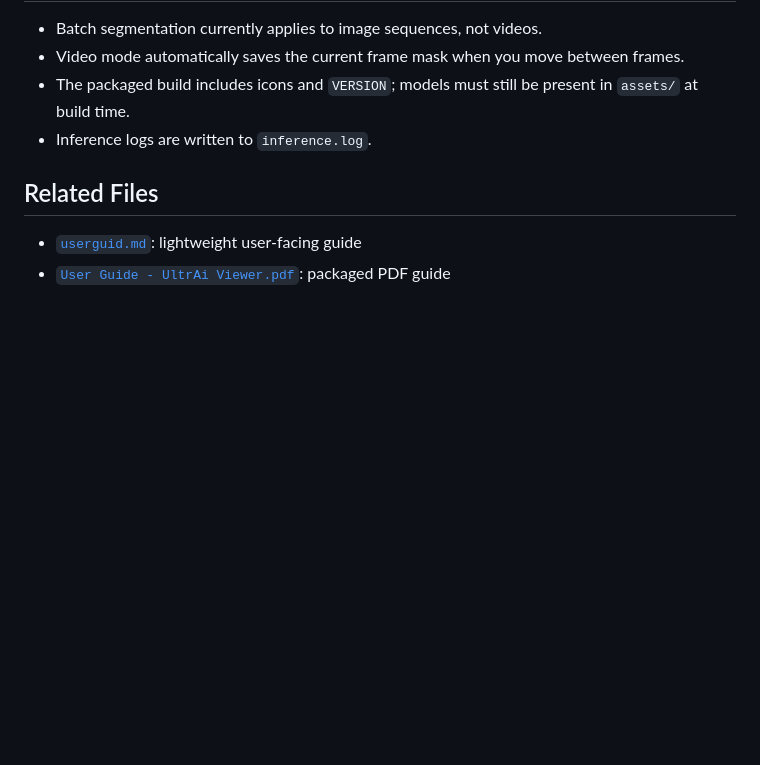
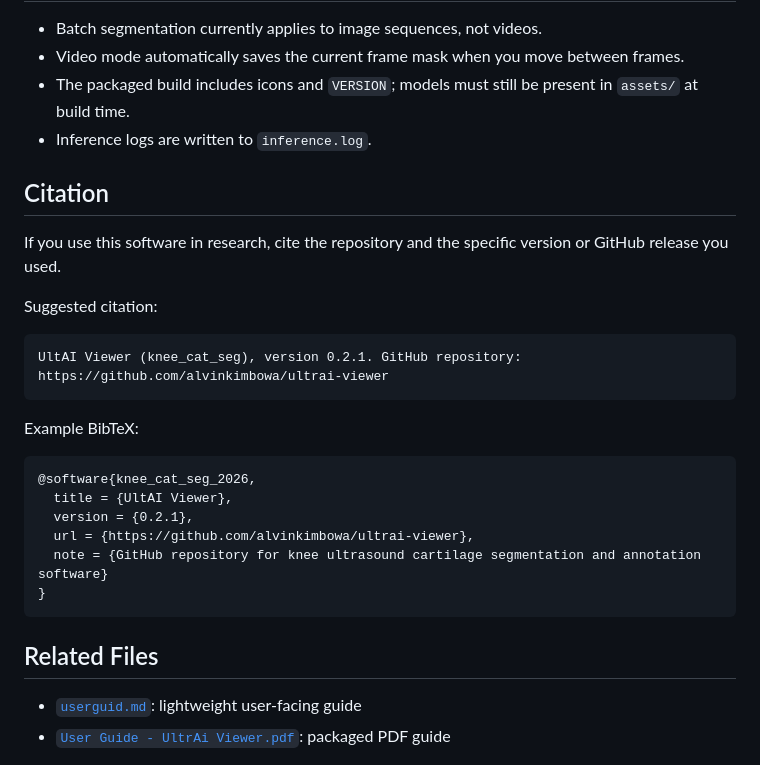
Before and after one commit to alvinkimbowa/ultrai-viewer, a Markdown page: README.md, the part around the change. Drawn GitHub-style; blank space fills up the shorter version.

Commit message:
docs: add citation section to README.md for research reference
- Included a citation section in the README to guide users on how to properly cite the software in academic work.
- Provided a suggested citation format and an example BibTeX entry for ease of use.

````diff
--- a/README.md
+++ b/README.md
@@ -153,6 +153,28 @@ ship.bat
 - The packaged build includes icons and `VERSION`; models must still be present in `assets/` at build time.
 - Inference logs are written to `inference.log`.
 
+## Citation
+
+If you use this software in research, cite the repository and the specific version or GitHub release you used.
+
+Suggested citation:
+
+```text
+UltAI Viewer (knee_cat_seg), version 0.2.1. GitHub repository:
+https://github.com/alvinkimbowa/ultrai-viewer
+```
+
+Example BibTeX:
+
+```bibtex
+@software{knee_cat_seg_2026,
+  title = {UltAI Viewer},
+  version = {0.2.1},
+  url = {https://github.com/alvinkimbowa/ultrai-viewer},
+  note = {GitHub repository for knee ultrasound cartilage segmentation and annotation software}
+}
+```
+
 ## Related Files
 
 - [`userguid.md`](/home/ultrai/UltrAi/knee_cat_seg/userguid.md): lightweight user-facing guide
````
